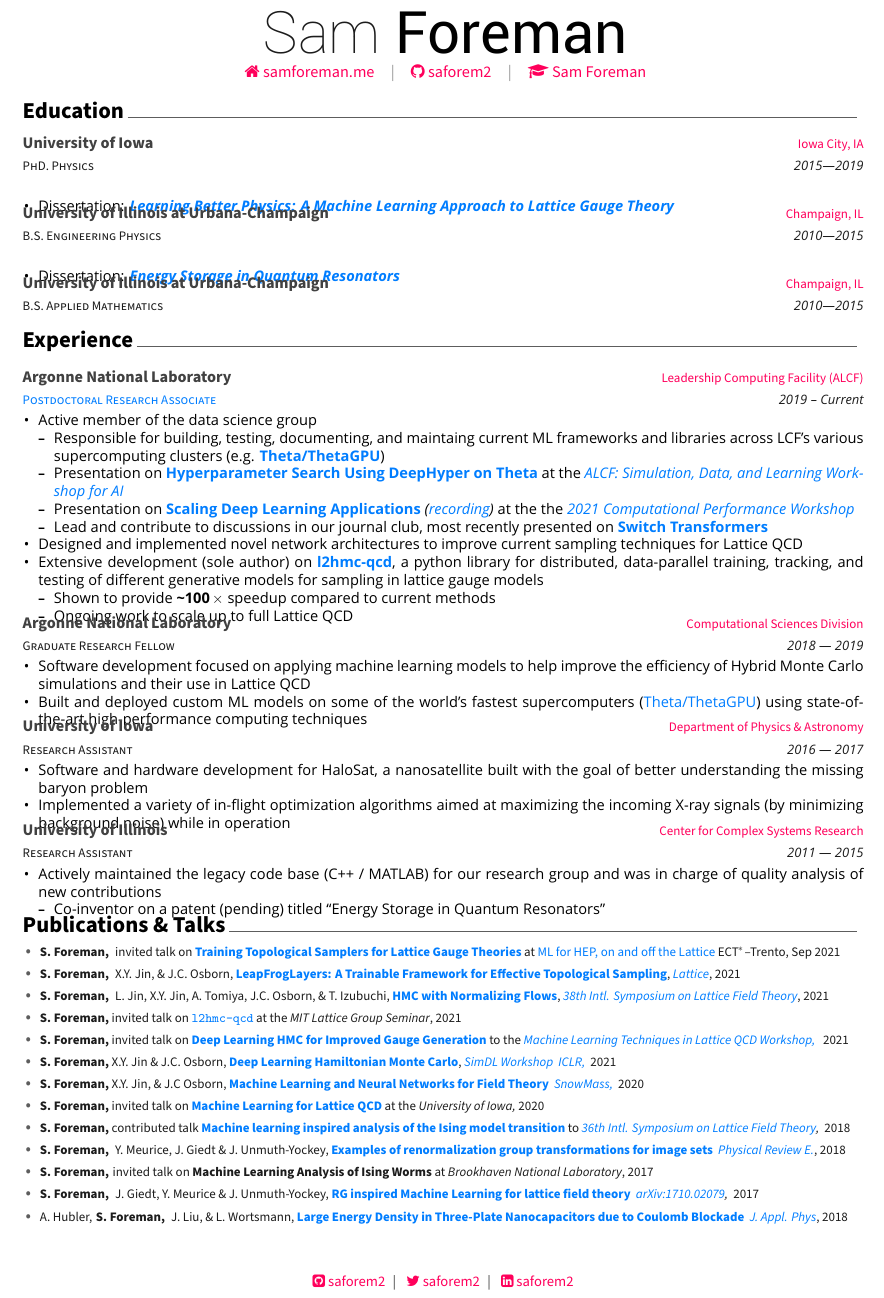
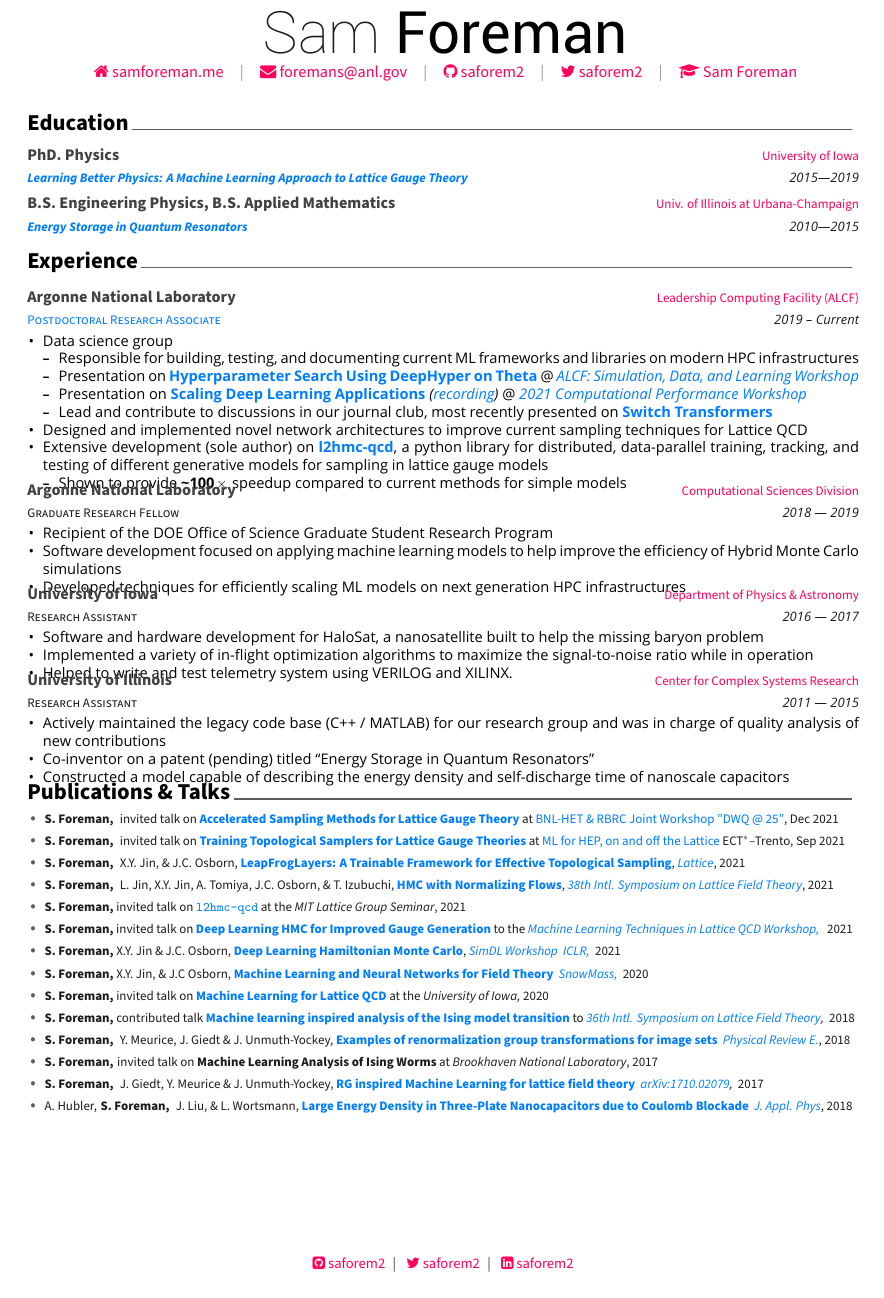
Before and after one commit to saforem2/RESUME, a LaTeX CV (resume.tex, which reads resume/education.tex, resume/experience.tex, resume/publications.tex): part of the page, cut so that both start at the same text. Compiled offline with XeLaTeX; a missing font is replaced by an installed copy or a similar font.

Commit message:
Updates to resume

```diff
--- a/resume.tex
+++ b/resume.tex
@@ -24,7 +24,7 @@
 \usepackage{xcolor}
 
 % Configure page margins with geometry
-\geometry{left=1.4cm, top=.8cm, right=1.4cm, bottom=1.8cm, footskip=.5cm}
+\geometry{left=1.5cm, top=1.5cm, right=1.5cm, bottom=1.5cm, footskip=.5cm}
 
 % Specify the location of the included fonts
 \fontdir[fonts/]
@@ -96,8 +96,10 @@
 % \photo[rectangle,edge,right]{profile}
 \name{Sam}{Foreman}
 \homepage{samforeman.me}
-% \email{foremans@anl.gov}
+\email{foremans@anl.gov}
 \googlescholar{vV_1zDwAAAAJ&hl}{Sam Foreman}
+\github{saforem2}
+\twitter{saforem2}
 % \homepage{samforeman.me}
 % \email{foremans@anl.gov}
 % \position{ }
@@ -106,9 +108,9 @@
 % \vspace{-2mm}
 % \skype{ }
 % \position{PhD. Candidate{\enskip\cdotp\enskip}Physicist / Data Scientist}
+% \position{Postdoctoral Research Associate}
 % \mobile{}
 % \homepage{samforeman.me}
-\github{saforem2}
 % \linkedin{saforem2}
 % \gitlab{gitlab-id}
 % \stackoverflow{SO-id}{SO-name}
@@ -153,7 +155,7 @@
 %-------------------------------------------------------------------------------
 % \input{resume/dissertation.tex}
 % \vspace{-0.3cm}
-  \vspace{-0.25cm}
+  % \vspace{-0.25cm}
 \input{resume/education.tex}
 \vspace{-0.75cm}
 \input{resume/experience.tex}
--- a/resume/education.tex
+++ b/resume/education.tex
@@ -5,38 +5,44 @@
 \begin{cventries}
 
   \cventry%
+  {\href{https://ir.uiowa.edu/etd/6944/}{\textbf{\textit{Learning
+              Better Physics: A Machine Learning Approach to Lattice Gauge
+          Theory}}}}
   {PhD. Physics}
   {University of Iowa}
-  {Iowa City, IA}
   {2015---2019}
-  {
-    \begin{cvitems}
-    \item {Dissertation: \href{https://ir.uiowa.edu/etd/6944/}{\textbf{\textit{Learning Better Physics: A Machine Learning
-      Approach to Lattice Gauge Theory}}}}
-    \end{cvitems}
-  }
+  {}
+  % {
+  %   \begin{cvitems}
+  %   \item {Dissertation: \href{https://ir.uiowa.edu/etd/6944/}{\textbf{\textit{Learning Better Physics: A Machine Learning
+  %     Approach to Lattice Gauge Theory}}}}
+  %   \end{cvitems}
+  % }
   % \vspace{-0.9cm}
+  \vspace{-0.5cm}
 
   \cventry
-  {B.S. Engineering Physics}
-  {University of Illinois at Urbana-Champaign}
-  {Champaign, IL}
+  {\href{https://aip.scitation.org/doi/10.1063/1.5009698}{\textbf{\textit{Energy Storage in Quantum
+      Resonators}}}}
+  {B.S. Engineering Physics, B.S. Applied Mathematics}
+  {Univ. of Illinois at Urbana-Champaign}
   {2010---2015}
-  {
-    \begin{cvitems}
-    \item{Dissertation: \href{https://aip.scitation.org/doi/10.1063/1.5009698}{\textbf{\textit{Energy Storage in Quantum
-      Resonators}}}}
-    \end{cvitems}
-  }
+  {}
+  % {
+  %   \begin{cvitems}
+  %   \item{Dissertation: \href{https://aip.scitation.org/doi/10.1063/1.5009698}{\textbf{\textit{Energy Storage in Quantum
+  %     Resonators}}}}
+  %   \end{cvitems}
+  % }
 
-  \cventry
-  {B.S. Applied Mathematics}
-  {University of Illinois at Urbana-Champaign}
-  {Champaign, IL}
-  {2010---2015}
-  {
-    \begin{cvitems}
-    \end{cvitems}
-  }
+  % \cventry
+  % {B.S. Applied Mathematics}
+  % {University of Illinois at Urbana-Champaign}
+  % {Champaign, IL}
+  % {2010---2015}
+  % {
+  %   \begin{cvitems}
+  %   \end{cvitems}
+  % }
 
 \end{cventries}
--- a/resume/experience.tex
+++ b/resume/experience.tex
@@ -1,24 +1,22 @@
 \cvsection{Experience}
 \begin{cventries}
-
   \cventry
-  % {\href{https://www.alcf.anl.gov/about/people/sam-foreman}{Postdoctoral Research Associate}
   {\href{https://www.alcf.anl.gov/about/people/sam-foreman}{\textcolor{awlink}{Postdoctoral Research Associate}}}
   {Argonne National Laboratory}
   {\href{https://www.alcf.anl.gov}{\textcolor{awesome}{Leadership Computing Facility (ALCF)}}}
   {2019 -- Current}
   {
     \begin{cvitems}
-    \item {Active member of the data science group}
+    \item {Data science group}
       \begin{cvsubitems}
-      \item{Responsible for building, testing, documenting, and maintaing current ML frameworks and libraries across
-        LCF's various supercomputing clusters (e.g.
-      \textbf{\href{https://argonne-lcf.github.io/ThetaGPU-Docs/}{Theta/ThetaGPU}})}
+      \item{Responsible for building, testing, and documenting current ML frameworks and libraries on modern HPC infrastructures}
+      %   LCF's various supercomputing clusters (e.g.
+      % \textbf{\href{https://argonne-lcf.github.io/ThetaGPU-Docs/}{Theta/ThetaGPU}})}
       \item{Presentation on \href{https://bit.ly/DeepHyperSDL21}{\textbf{Hyperparameter Search Using DeepHyper on
-              Theta}} at the \href{https://github.com/argonne-lcf/sdl_ai_workshop}{\emph{\color{awlink}{ALCF: Simulation, Data, and Learning
-        Workshop for AI}}}}
+              Theta}} @ \href{https://github.com/argonne-lcf/sdl_ai_workshop}{\emph{\color{awlink}{ALCF: Simulation, Data, and Learning
+        Workshop}}}}
       \item{Presentation on \href{https://bit.ly/scaling_CPW21}{\textbf{Scaling Deep Learning Applications}}}
-        \textit{(\href{https://youtu.be/ESbk-ESLhqk}{recording})} at the the
+        \textit{(\href{https://youtu.be/ESbk-ESLhqk}{recording})} @
         \href{https://github.com/argonne-lcf/CompPerfWorkshop-2021}{\emph{\color{awlink}{2021 Computational Performance
         Workshop}}}
       \item{Lead and contribute to discussions in our journal club, most recently presented on
@@ -30,8 +28,8 @@
         distributed, data-parallel training, tracking, and testing of different generative models for sampling in
         lattice gauge models}
       \begin{cvsubitems}
-  \item{Shown to provide \textbf{\textasciitilde\(\mathbf{100\,\times}\)} speedup compared to current methods}
-      \item{Ongoing work to scale up to full Lattice QCD}
+  \item{Shown to provide \textbf{\textasciitilde\(\mathbf{100\,\times}\)} speedup compared to current methods for simple models}
+      % \item{Ongoing work to scale up to full Lattice QCD}
       \end{cvsubitems}
     \end{cvitems}
   }
@@ -44,12 +42,14 @@
   {
     % \begin{cvitemscustom} % Description(s) of tasks/responsibilities
     \begin{cvitems}%custom}
+    \item{Recipient of the DOE Office of Science Graduate Student Research Program}
     \item{Software development focused on applying machine learning models to
-      help improve the efficiency of Hybrid Monte Carlo simulations and their
-      use in Lattice QCD}
-    \item{Built and deployed custom ML models on some of the world's fastest supercomputers
-      (\href{https://alcf.anl.gov/support-center/theta-and-thetagpu}{Theta/ThetaGPU}) using state-of-the-art
-    high-performance computing techniques}
+      help improve the efficiency of Hybrid Monte Carlo simulations}
+      % use in Lattice QCD}
+    \item{Developed techniques for efficiently scaling ML models on next
+        generation HPC infrastructures}
+      % (\href{https://alcf.anl.gov/support-center/theta-and-thetagpu}{Theta/ThetaGPU}) using state-of-the-art
+    % high-performance computing techniques}
     % \item{Developed a method for training Markov Chain Monte Carlo kernels
     %   parameterized with deep neural networks that shows promise in out
     %   performing traditional methods on a variety of different models.}
@@ -64,11 +64,11 @@
   {2016 --- 2017} % Date(s)
   {
   \begin{cvitems}%custom} % Description(s) of tasks/responsibilities
-    \item{Software and hardware development for HaloSat, a nanosatellite built
-      with the goal of better understanding the missing baryon problem}
-    \item{Implemented a variety of in-flight optimization algorithms aimed at
-      maximizing the incoming X-ray signals (by minimizing background noise)
-      while in operation}
+    \item{Software and hardware development for HaloSat, a nanosatellite
+      built to help the missing baryon problem}
+    \item{Implemented a variety of in-flight optimization algorithms to
+        maximize the signal-to-noise ratio while in operation}
+    \item{Helped to write and test telemetry system using VERILOG and XILINX.}
   \end{cvitems}%custom}
   }
 
@@ -82,11 +82,10 @@
     \item{Actively maintained the legacy code base (C++ / MATLAB) for our
       research group and was in charge of quality analysis of new
       contributions}
-      \begin{cvsubitems}
-      \item{Co-inventor on a patent (pending) titled ``Energy Storage in Quantum Resonators''}
-      \end{cvsubitems}
-    % \item{Constructed a model capable of describing the energy density and
-    %   self-discharge time of nanoscale capacitors}
+    \item{Co-inventor on a patent (pending) titled ``Energy Storage in Quantum
+        Resonators''}
+    \item{Constructed a model capable of describing the energy density and
+      self-discharge time of nanoscale capacitors}
     % \item {This work was submitted as a patent (pending) titled ``Energy Storage
     %   in Quantum Resonators'', on which I was designated a co-inventor together
     %   with my advisor Alfred H\"ubler}
--- a/resume/publications.tex
+++ b/resume/publications.tex
@@ -4,6 +4,14 @@
 
   \begin{publications}
 
+  \item{
+    \authorstyle{S. Foreman, }
+    \publicationstyle{
+        invited talk on
+        \href{https://saforem2.github.io/l2hmc-dwq25/\#/}{\textbf{Accelerated Sampling Methods for Lattice Gauge Theory}}
+        at {{\href{https://indico.bnl.gov/event/13576/}{BNL-HET \& RBRC Joint Workshop "DWQ @ 25"}, Dec 2021}}
+    }
+  }
   \item{
     \authorstyle{S. Foreman, }
     \publicationstyle{
```
Also changed, not shown: resume.pdf.
